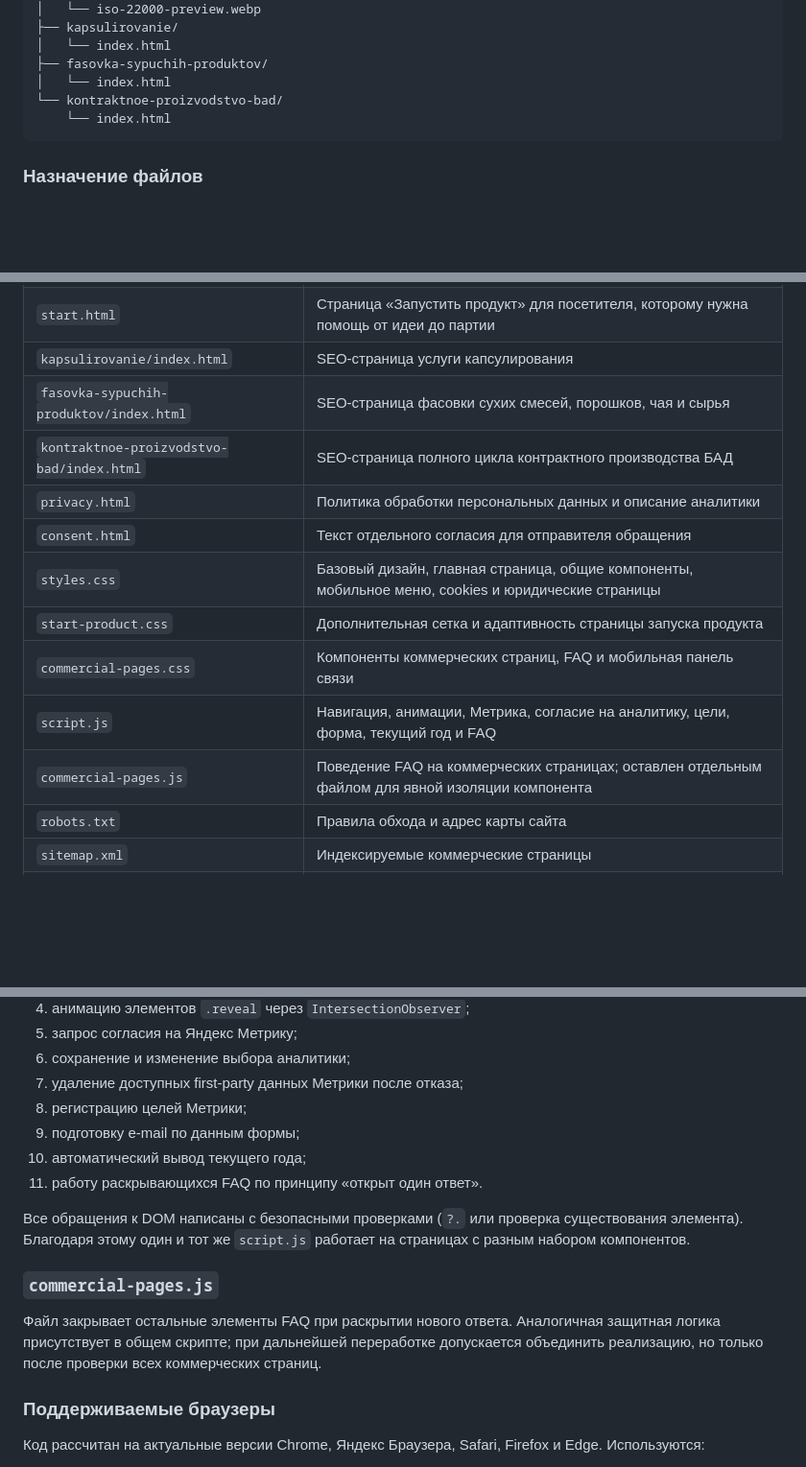
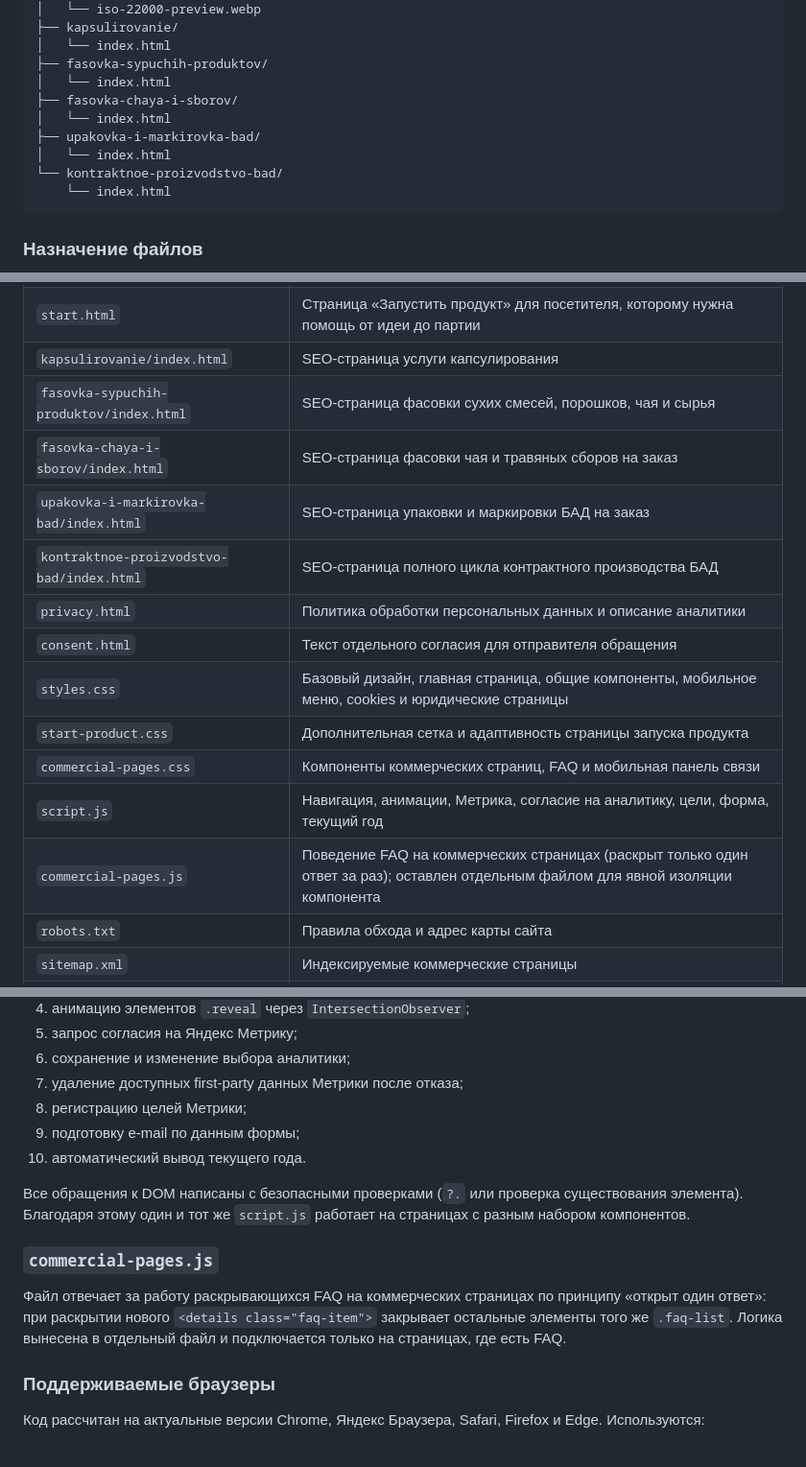
Before and after one commit to mitsuoke/fgn-nn, a Markdown page: DEVELOPER_GUIDE.md, 3 parts joined by grey strips. Shown at 96% size. Drawn GitHub-style; blank space fills up the shorter version.

Commit message:
Update DEVELOPER_GUIDE.mdSync DEVELOPER_GUIDE with actual site structure
Добавлены страницы fasovka-chaya-i-sborov и upakovka-i-markirovka-bad
в структуру, карту страниц и списки проверки; исправлена атрибуция
FAQ-логики на commercial-pages.js (была ошибочно указана в script.js).

````diff
--- a/DEVELOPER_GUIDE.md
+++ b/DEVELOPER_GUIDE.md
@@ -124,6 +124,10 @@ fgn-nn/
 │   └── index.html
 ├── fasovka-sypuchih-produktov/
 │   └── index.html
+├── fasovka-chaya-i-sborov/
+│   └── index.html
+├── upakovka-i-markirovka-bad/
+│   └── index.html
 └── kontraktnoe-proizvodstvo-bad/
     └── index.html
 ```
@@ -136,14 +140,16 @@ fgn-nn/
 | `start.html` | Страница «Запустить продукт» для посетителя, которому нужна помощь от идеи до партии |
 | `kapsulirovanie/index.html` | SEO-страница услуги капсулирования |
 | `fasovka-sypuchih-produktov/index.html` | SEO-страница фасовки сухих смесей, порошков, чая и сырья |
+| `fasovka-chaya-i-sborov/index.html` | SEO-страница фасовки чая и травяных сборов на заказ |
+| `upakovka-i-markirovka-bad/index.html` | SEO-страница упаковки и маркировки БАД на заказ |
 | `kontraktnoe-proizvodstvo-bad/index.html` | SEO-страница полного цикла контрактного производства БАД |
 | `privacy.html` | Политика обработки персональных данных и описание аналитики |
 | `consent.html` | Текст отдельного согласия для отправителя обращения |
 | `styles.css` | Базовый дизайн, главная страница, общие компоненты, мобильное меню, cookies и юридические страницы |
 | `start-product.css` | Дополнительная сетка и адаптивность страницы запуска продукта |
 | `commercial-pages.css` | Компоненты коммерческих страниц, FAQ и мобильная панель связи |
-| `script.js` | Навигация, анимации, Метрика, согласие на аналитику, цели, форма, текущий год и FAQ |
-| `commercial-pages.js` | Поведение FAQ на коммерческих страницах; оставлен отдельным файлом для явной изоляции компонента |
+| `script.js` | Навигация, анимации, Метрика, согласие на аналитику, цели, форма, текущий год |
+| `commercial-pages.js` | Поведение FAQ на коммерческих страницах (раскрыт только один ответ за раз); оставлен отдельным файлом для явной изоляции компонента |
 | `robots.txt` | Правила обхода и адрес карты сайта |
 | `sitemap.xml` | Индексируемые коммерческие страницы |
 | `.nojekyll` | Запрещает GitHub Pages обрабатывать проект через Jekyll |
@@ -247,14 +255,13 @@ fgn-nn/
 7. удаление доступных first-party данных Метрики после отказа;
 8. регистрацию целей Метрики;
 9. подготовку e-mail по данным формы;
-10. автоматический вывод текущего года;
-11. работу раскрывающихся FAQ по принципу «открыт один ответ».
+10. автоматический вывод текущего года.
 
 Все обращения к DOM написаны с безопасными проверками (`?.` или проверка существования элемента). Благодаря этому один и тот же `script.js` работает на страницах с разным набором компонентов.
 
 ### `commercial-pages.js`
 
-Файл закрывает остальные элементы FAQ при раскрытии нового ответа. Аналогичная защитная логика присутствует в общем скрипте; при дальнейшей переработке допускается объединить реализацию, но только после проверки всех коммерческих страниц.
+Файл отвечает за работу раскрывающихся FAQ на коммерческих страницах по принципу «открыт один ответ»: при раскрытии нового `<details class="faq-item">` закрывает остальные элементы того же `.faq-list`. Логика вынесена в отдельный файл и подключается только на страницах, где есть FAQ.
 
 ### Поддерживаемые браузеры
 
````
Also changed, not shown: other parts of DEVELOPER_GUIDE.md (+6 -0 lines).
